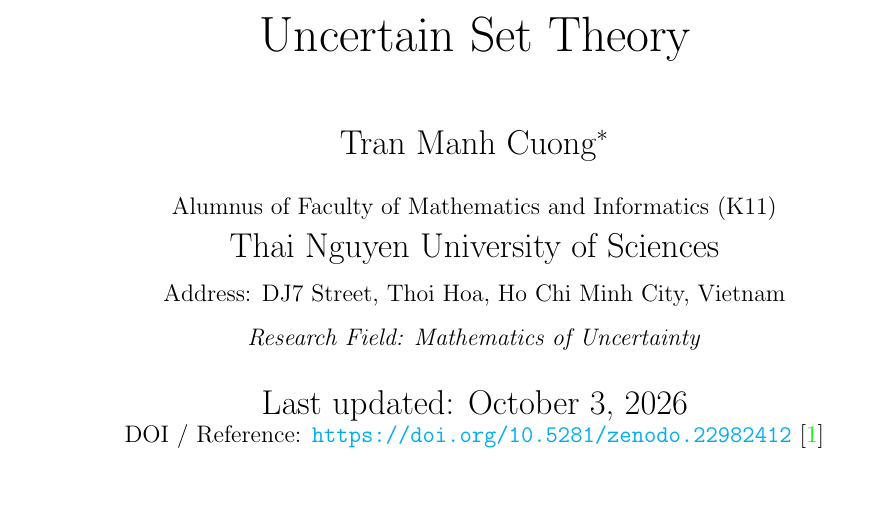
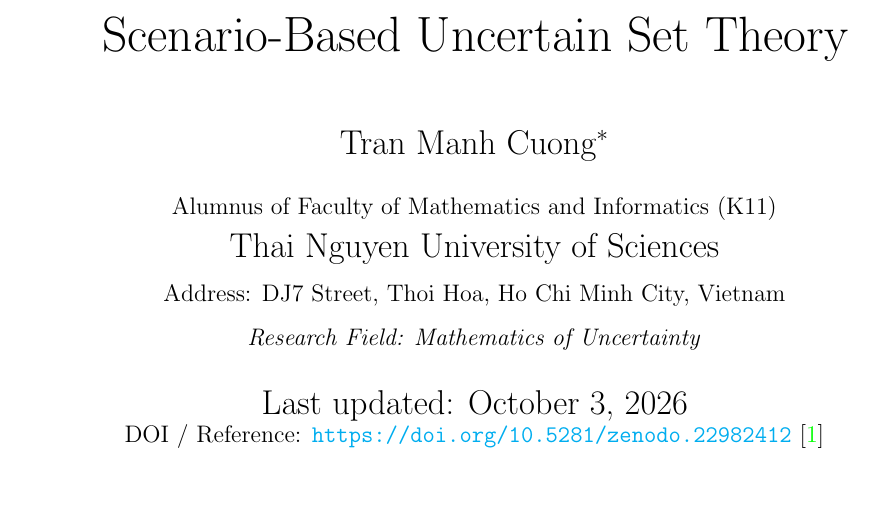
Before and after one commit to tmcuong2408/uncertain_set_theory, a LaTeX thesis (Uncertain Set Theory.tex): part of page 1 of 9, cut so that both start at the same text. Compiled offline with pdfLaTeX.

Commit message:
Auto compile, upload Samba & push: 2026-10-04 03:45:18

```diff
--- a/Uncertain Set Theory.tex
+++ b/Uncertain Set Theory.tex
@@ -69,7 +69,7 @@
 \newcommand{\kgdt}[1]{\left(#1\right)_m} % pointwise operator
 \newcommand{\kgdtmr}[1]{\left(#1\right)_{m'}} % pointwise operator
 
-\title{Uncertain Set Theory}
+\title{Scenario-Based Uncertain Set Theory}
 \author{
 	Tran Manh Cuong\thanks{Email: \href{mailto:tmcuong2408@gmail.com}{tmcuong2408@gmail.com} | Phone: 0353237140} \\[0.5em]
 	\small Alumnus of Faculty of Mathematics and Informatics (K11)
```
